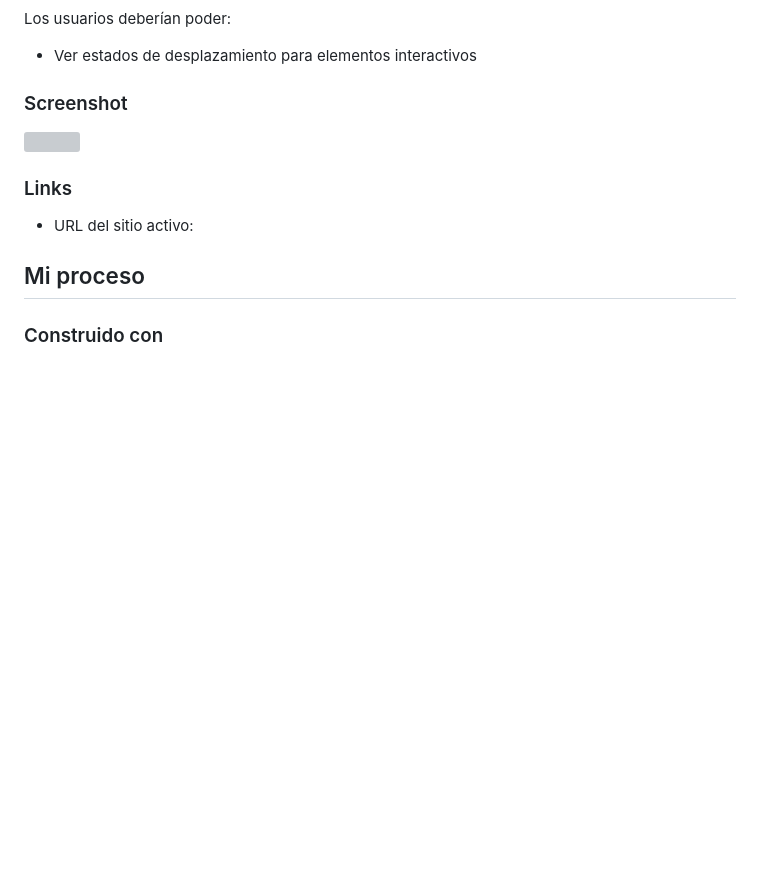
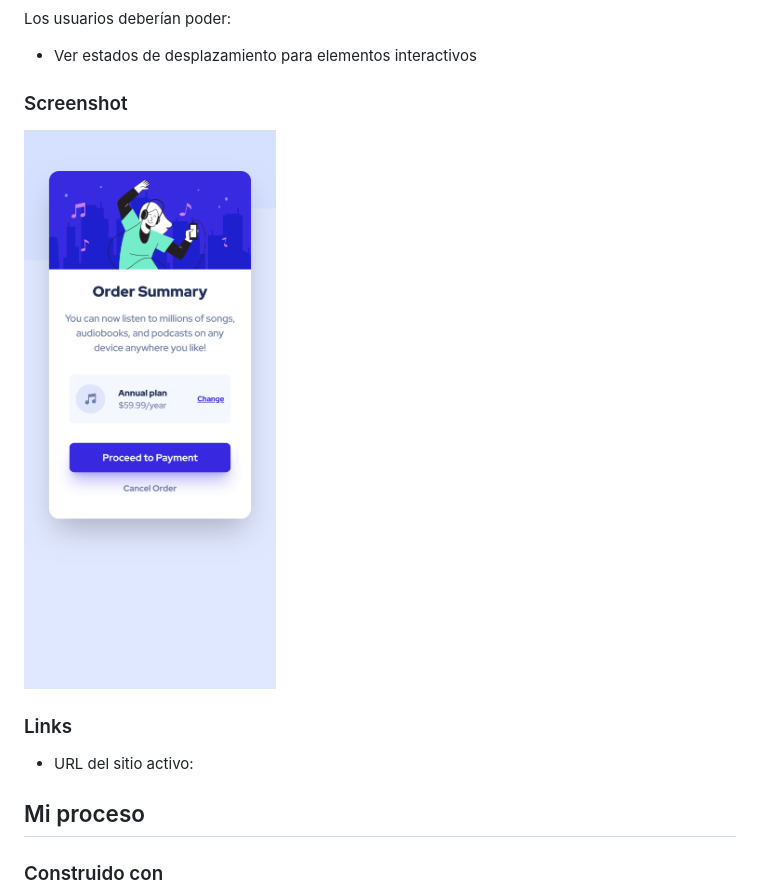
Before and after one commit to EJCP3/Order-summary-component, a Markdown page: README.md, the part around the change. Rendered like a GitHub page; pictures changed too: src/img/movil.png (added); blank space fills up the shorter version; grey boxes are pictures that could not be loaded.

```diff
--- a/README.md
+++ b/README.md
@@ -13,7 +13,7 @@ Los usuarios deberían poder:
 
 ### Screenshot
 
-![]()
+![movil](/src/img/movil.png)
 
 
 ### Links
```
Also changed, not shown: 3 other files.
